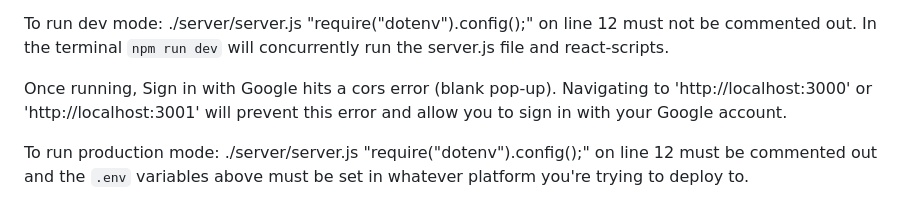
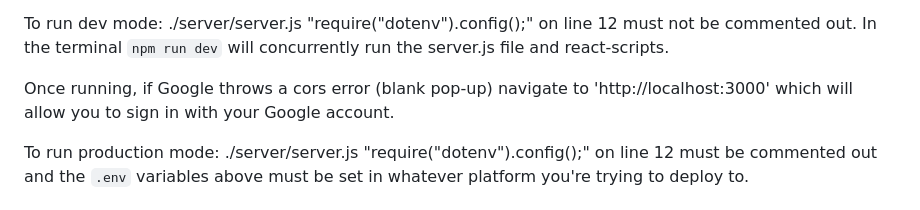
Before and after one commit to blakeahalt/CS50_2022, a Markdown page: README.md, the part around the change. Drawn GitHub-style.

```diff
--- a/README.md
+++ b/README.md
@@ -65,7 +65,7 @@ Unless you create these variables in your own environment, I don't believe this
 To run dev mode: ./server/server.js "require("dotenv").config();" on line 12 must not be commented out.
 In the terminal `npm run dev` will concurrently run the server.js file and react-scripts.
 
-Once running, Sign in with Google hits a cors error (blank pop-up). Navigating to 'http://localhost:3000' or 'http://localhost:3001'  will prevent this error and allow you to sign in with your Google account.
+Once running, if Google throws a cors error (blank pop-up) navigate to 'http://localhost:3000' which will allow you to sign in with your Google account.
 
 To run production mode: ./server/server.js "require("dotenv").config();" on line 12 must be commented out and the `.env` variables above must be set in whatever platform you're trying to deploy to.
 
```
